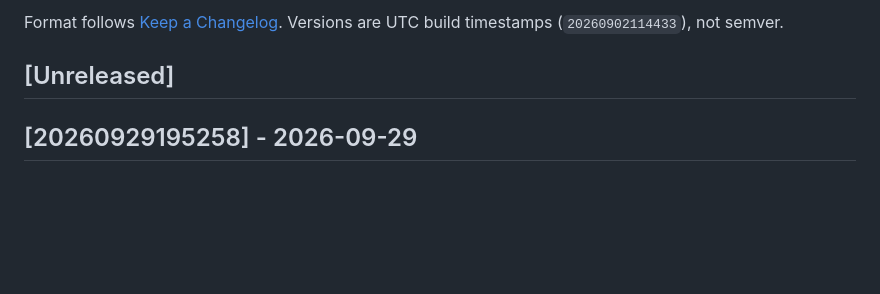
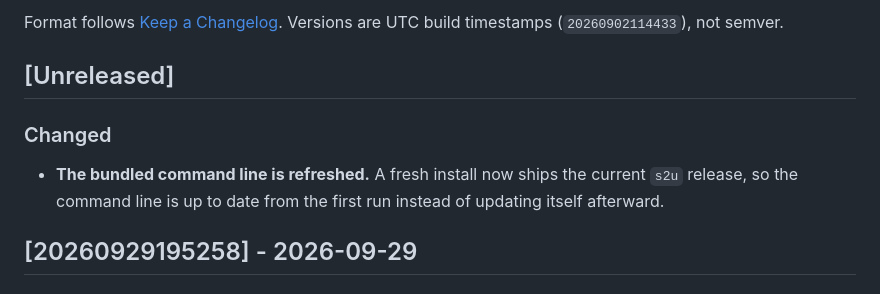
Before and after one commit to share2us/gui, a Markdown page: CHANGELOG.md, the part around the change. GitHub-like rendering; blank space fills up the shorter version.

Commit message:
chore: refresh the bundled command line (rebuild bundles the current s2u release)

```diff
--- a/CHANGELOG.md
+++ b/CHANGELOG.md
@@ -12,6 +12,11 @@ Format follows [Keep a Changelog](https://keepachangelog.com/en/1.1.0/).
 Versions are UTC build timestamps (`20260902114433`), not semver.
 
 ## [Unreleased]
+
+### Changed
+- **The bundled command line is refreshed.** A fresh install now ships the
+  current `s2u` release, so the command line is up to date from the first run
+  instead of updating itself afterward.
 
 ## [20260929195258] - 2026-09-29
 
```
